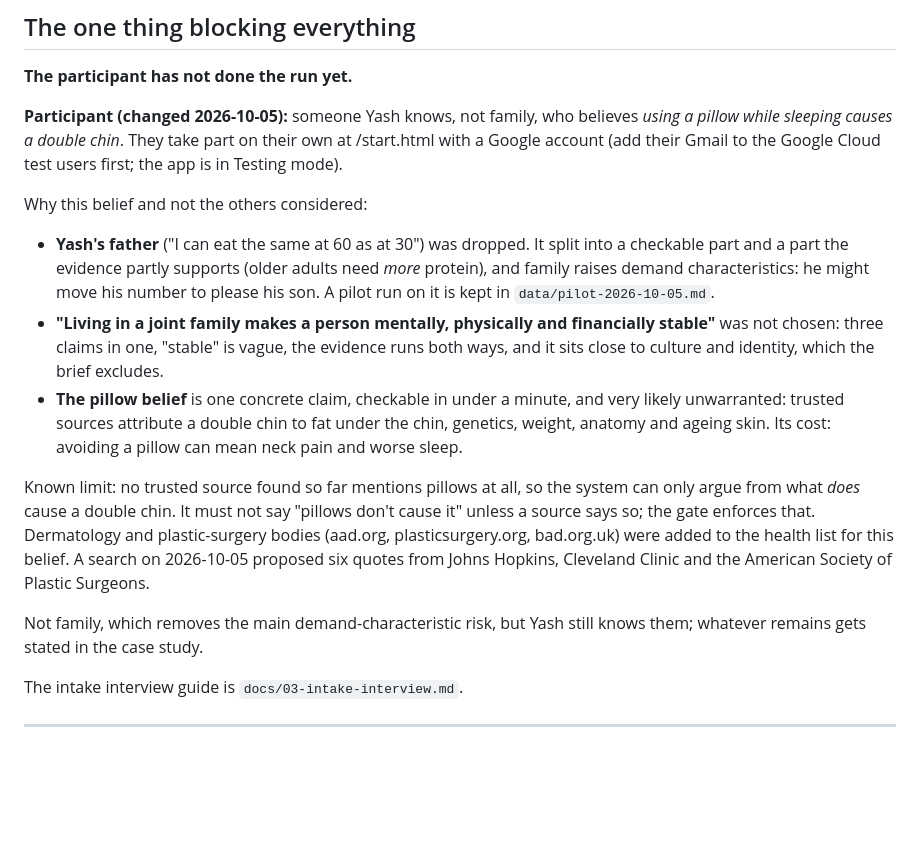
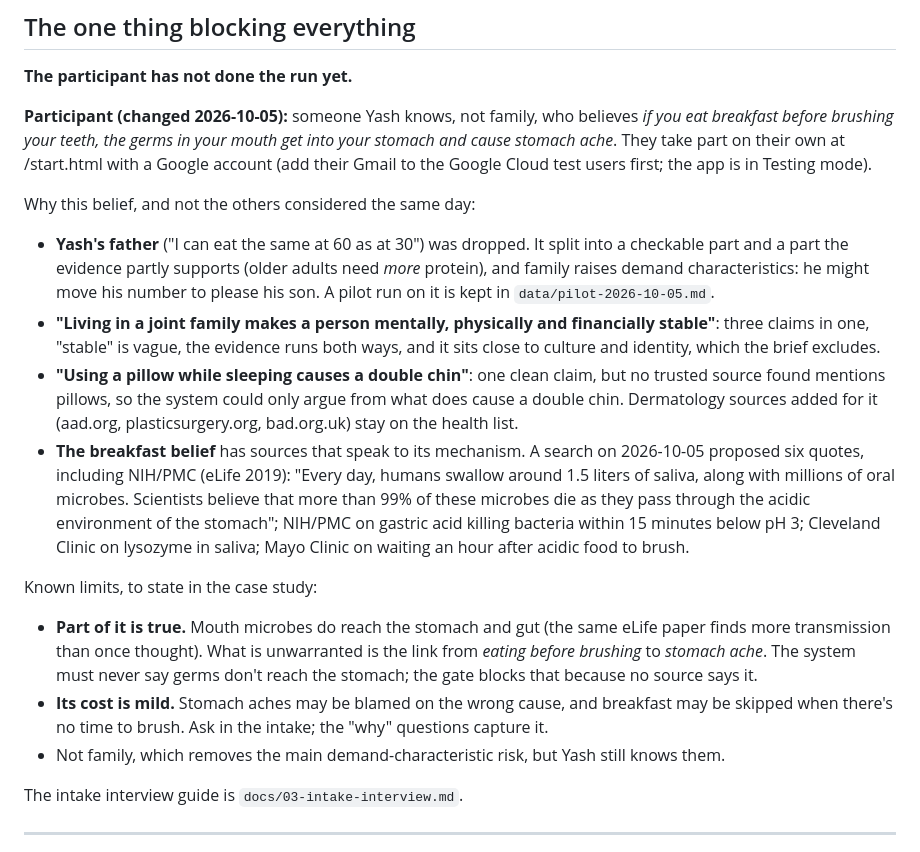
Before and after one commit to yashsharmahere/verified-persuasion, a Markdown page: CONTEXT.md, the part around the change. GitHub-like rendering; blank space fills up the shorter version.

Commit message:
Participant: the breakfast-before-brushing belief
Switched from the pillow / double-chin belief, for which no trusted source
mentions pillows, to "eating breakfast before brushing sends mouth germs
into the stomach and causes stomach ache", where NIH/PMC sources speak to
the mechanism (saliva and oral microbes swallowed daily, killed by stomach
acid). Limits recorded: partly true (germs do reach the stomach), and a
mild cost. Dermatology sources stay on the health list.

Co-Authored-By: Claude Opus 5.5 <noreply@anthropic.com>
Claude-Session: https://claude.ai/code/session_01EvwrESETaefHxUb3Pgzorf

```diff
--- a/CONTEXT.md
+++ b/CONTEXT.md
@@ -197,35 +197,45 @@ control statements looking unrelated is by design: they are decoys.
 **The participant has not done the run yet.**
 
 **Participant (changed 2026-10-05):** someone Yash knows, not family, who
-believes *using a pillow while sleeping causes a double chin*. They take part
-on their own at /start.html with a Google account (add their Gmail to the
-Google Cloud test users first; the app is in Testing mode).
+believes *if you eat breakfast before brushing your teeth, the germs in your
+mouth get into your stomach and cause stomach ache*. They take part on their
+own at /start.html with a Google account (add their Gmail to the Google Cloud
+test users first; the app is in Testing mode).
 
-Why this belief and not the others considered:
+Why this belief, and not the others considered the same day:
 - **Yash's father** ("I can eat the same at 60 as at 30") was dropped. It
   split into a checkable part and a part the evidence partly supports (older
   adults need *more* protein), and family raises demand characteristics: he
   might move his number to please his son. A pilot run on it is kept in
   `data/pilot-2026-10-05.md`.
 - **"Living in a joint family makes a person mentally, physically and
-  financially stable"** was not chosen: three claims in one, "stable" is
-  vague, the evidence runs both ways, and it sits close to culture and
-  identity, which the brief excludes.
-- **The pillow belief** is one concrete claim, checkable in under a minute,
-  and very likely unwarranted: trusted sources attribute a double chin to
-  fat under the chin, genetics, weight, anatomy and ageing skin. Its cost:
-  avoiding a pillow can mean neck pain and worse sleep.
+  financially stable"**: three claims in one, "stable" is vague, the
+  evidence runs both ways, and it sits close to culture and identity, which
+  the brief excludes.
+- **"Using a pillow while sleeping causes a double chin"**: one clean claim,
+  but no trusted source found mentions pillows, so the system could only
+  argue from what does cause a double chin. Dermatology sources added for it
+  (aad.org, plasticsurgery.org, bad.org.uk) stay on the health list.
+- **The breakfast belief** has sources that speak to its mechanism. A search
+  on 2026-10-05 proposed six quotes, including NIH/PMC (eLife 2019): "Every
+  day, humans swallow around 1.5 liters of saliva, along with millions of
+  oral microbes. Scientists believe that more than 99% of these microbes die
+  as they pass through the acidic environment of the stomach"; NIH/PMC on
+  gastric acid killing bacteria within 15 minutes below pH 3; Cleveland
+  Clinic on lysozyme in saliva; Mayo Clinic on waiting an hour after acidic
+  food to brush.
 
-Known limit: no trusted source found so far mentions pillows at all, so the
-system can only argue from what *does* cause a double chin. It must not say
-"pillows don't cause it" unless a source says so; the gate enforces that.
-Dermatology and plastic-surgery bodies (aad.org, plasticsurgery.org,
-bad.org.uk) were added to the health list for this belief. A search on
-2026-10-05 proposed six quotes from Johns Hopkins, Cleveland Clinic and the
-American Society of Plastic Surgeons.
-
-Not family, which removes the main demand-characteristic risk, but Yash
-still knows them; whatever remains gets stated in the case study.
+Known limits, to state in the case study:
+- **Part of it is true.** Mouth microbes do reach the stomach and gut (the
+  same eLife paper finds more transmission than once thought). What is
+  unwarranted is the link from *eating before brushing* to *stomach ache*.
+  The system must never say germs don't reach the stomach; the gate blocks
+  that because no source says it.
+- **Its cost is mild.** Stomach aches may be blamed on the wrong cause, and
+  breakfast may be skipped when there's no time to brush. Ask in the intake;
+  the "why" questions capture it.
+- Not family, which removes the main demand-characteristic risk, but Yash
+  still knows them.
 
 The intake interview guide is `docs/03-intake-interview.md`.
 
```
Also changed, not shown: docs/04-case-study.md (+8 -6 lines).
